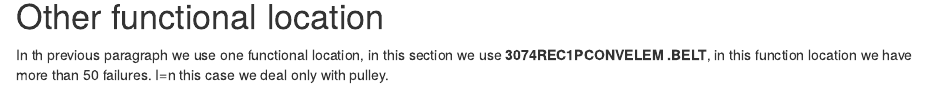
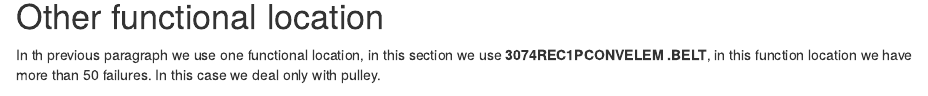
Before and after one commit to Lesaffrea/MTBF, an R Markdown document (code/EDA.Rmd): the page in a window 1100 px wide, from 1820 px down. Rendered offline with R 4.5, knitr and Pandoc, with nearby package versions; drawn as R Markdown's standard HTML page in place of the format the file asks for; some code elsewhere in the file could not run offline; column names are cleaned by a stand-in for the janitor package; common packages that the code uses without loading them are loaded.

Commit message:
spelling

````diff
--- a/code/EDA.Rmd
+++ b/code/EDA.Rmd
@@ -162,7 +162,7 @@ The margin of error for the bootstrap mean is small and less than 1, to be exact
 
 # Other functional location
 
-In th previous paragraph we use one functional location, in this section we use **3074REC1PCONVELEM .BELT**, in this function location we have more than 50 failures. I=n this case we deal only with pulley.
+In th previous paragraph we use one functional location, in this section we use **3074REC1PCONVELEM .BELT**, in this function location we have more than 50 failures. In this case we deal only with pulley.
 
 ```{r functional, echo=FALSE}
 functional_3074 <-output_data |> dplyr::filter( functional_location == "3074REC1PCONVELEM .BELT") |>
````
